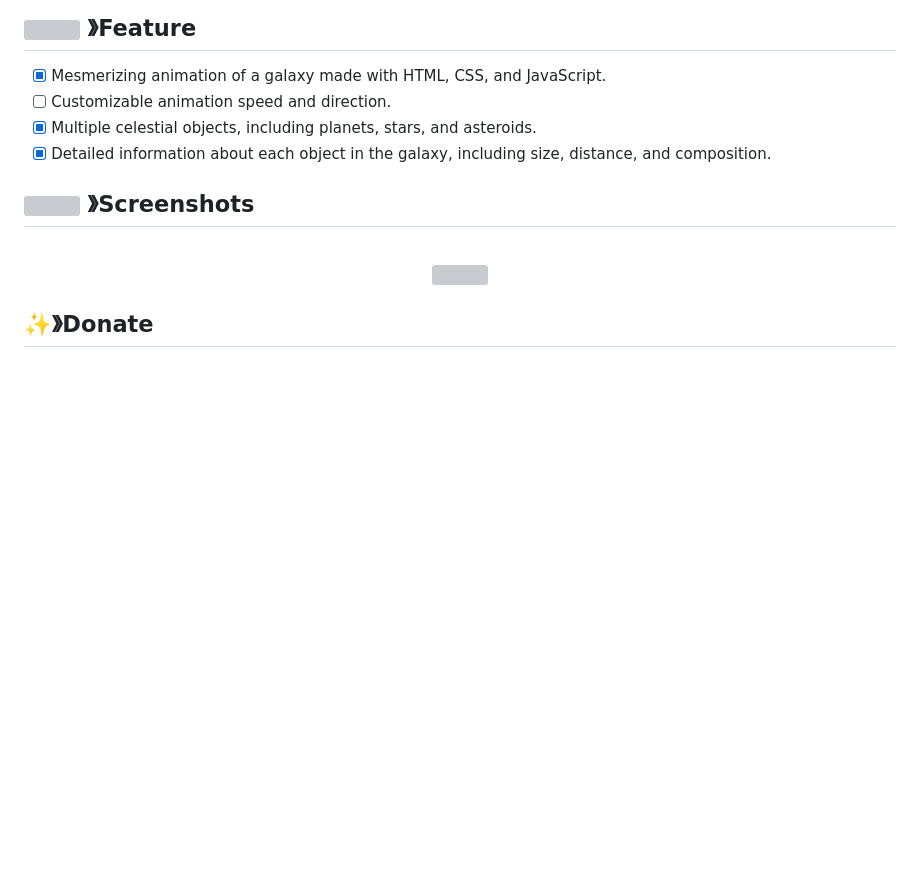
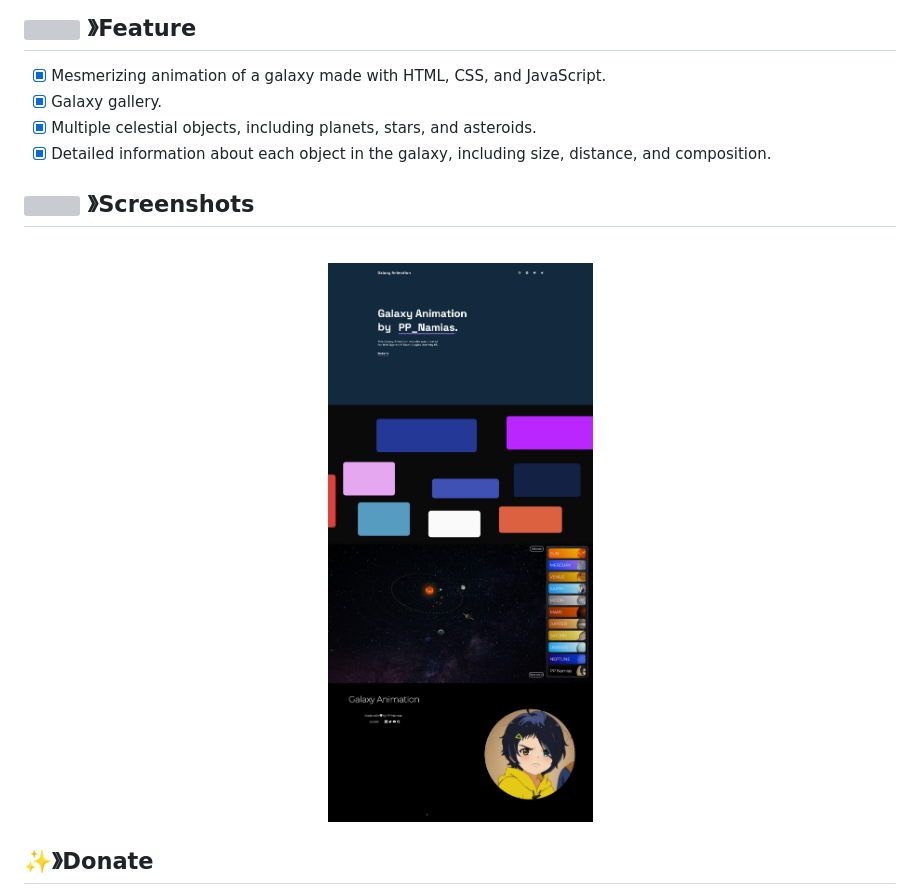
Before and after one commit to PP-Namias/Galaxy-Animation, a Markdown page: README.md, the part around the change printed below. Rendered like a GitHub page; pictures changed too: img/Galaxy Animation.jpeg (added); blank space fills up the shorter version; grey boxes are pictures that could not be loaded.

```diff
--- a/README.md
+++ b/README.md
@@ -26,7 +26,7 @@
 
 ## <img src="https://cdn.discordapp.com/emojis/852881450667081728.gif" width="20px" height="20px"> 》Feature
 - [x] Mesmerizing animation of a galaxy made with HTML, CSS, and JavaScript.
-- [ ] Customizable animation speed and direction.
+- [x] Galaxy gallery.
 - [x] Multiple celestial objects, including planets, stars, and asteroids.
 - [x] Detailed information about each object in the galaxy, including size, distance, and composition.
 
```
Also changed, not shown: other parts of README.md (+1 -1 lines).
